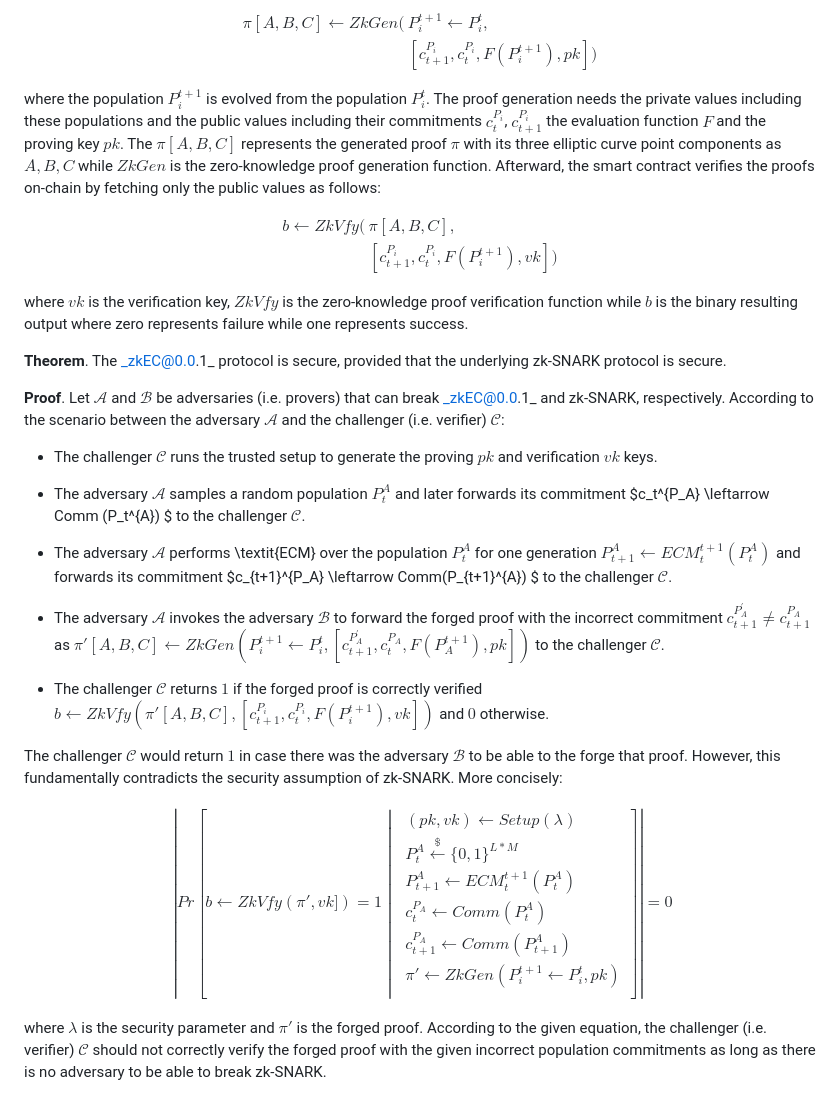
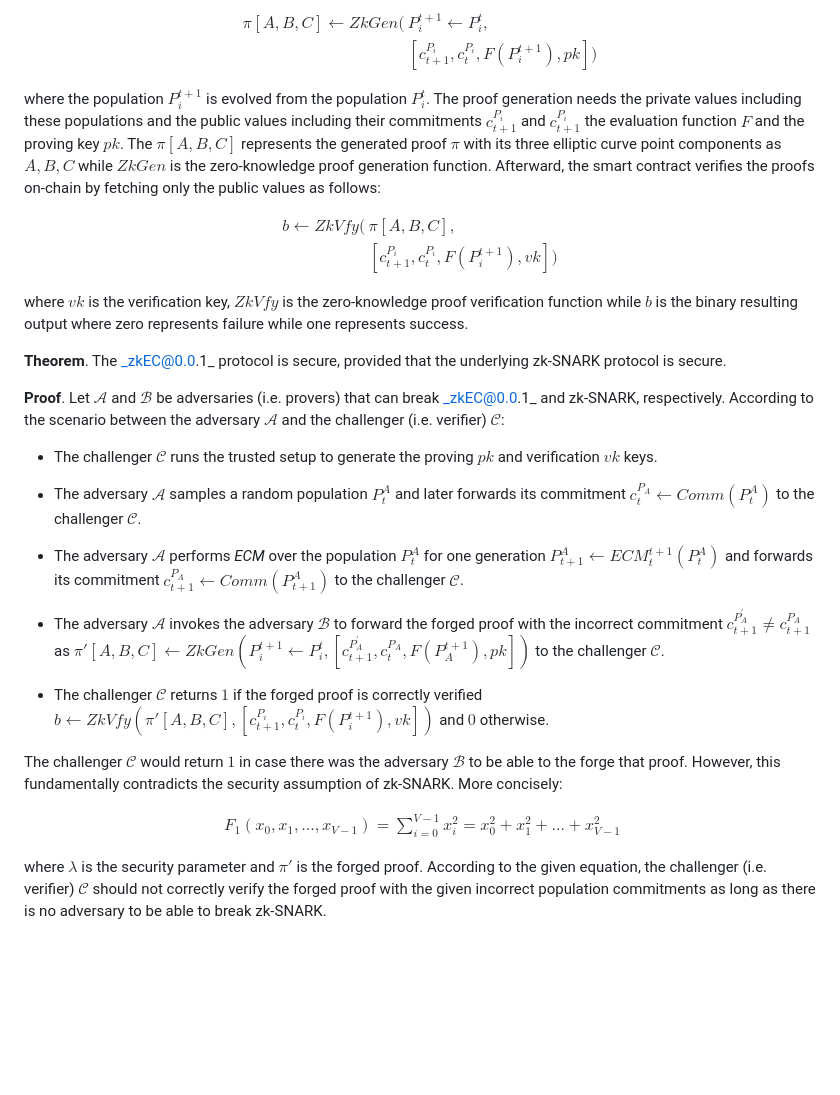
Before and after one commit to GoshgarIsmayilov/zkECv0.0.1, a Markdown page: README.md, the part around the change. Rendered like a GitHub page; blank space fills up the shorter version.

```diff
--- a/README.md
+++ b/README.md
@@ -80,7 +80,7 @@ $$
 \end{align}
 $$
 
-where the population $P^{t+1}_i$ is evolved from the population $P^{t}_i$. The proof generation needs the private values including these populations and the public values including their commitments $c_t^{P_i}$, $c_{t+1}^{P_i}$ the evaluation function $F$ and the proving key $pk$. The $\pi[A, B, C]$ represents the generated proof $\pi$ with its three elliptic curve point components as $A, B, C$ while $ZkGen$ is the zero-knowledge proof generation function. Afterward, the smart contract verifies the proofs on-chain by fetching only the public values as follows:
+where the population $P_i^{t+1}$ is evolved from the population $P_i^{t}$. The proof generation needs the private values including these populations and the public values including their commitments $c_{t+1}^{P_i}$ and $c_{t+1}^{P_i}$ the evaluation function $F$ and the proving key $pk$. The $\pi[A, B, C]$ represents the generated proof $\pi$ with its three elliptic curve point components as $A, B, C$ while $ZkGen$ is the zero-knowledge proof generation function. Afterward, the smart contract verifies the proofs on-chain by fetching only the public values as follows:
 
 $$
 \begin{align}
@@ -97,31 +97,20 @@ __Proof__. Let $\mathcal{A}$ and $\mathcal{B}$ be adversaries (i.e. provers) tha
 
 - The challenger $\mathcal{C}$ runs the trusted setup to generate the proving $pk$ and verification $vk$ keys.
 
-- The adversary $\mathcal{A}$ samples a random population $P_t^A$ and later forwards its commitment $c_t^{P_A} \leftarrow Comm (P_t^{A}) $ to the challenger $\mathcal{C}$.
+- The adversary $\mathcal{A}$ samples a random population $P_t^A$ and later forwards its commitment $c_{t}^{P_{A}} \leftarrow Comm (P_t^{A})$ to the challenger $\mathcal{C}$.
 
-- The adversary $\mathcal{A}$ performs \textit{ECM} over the population $P_t^{A}$ for one generation $P_{t+1}^{A} \leftarrow ECM_t^{t+1} (P_t^A)$ and forwards its commitment $c_{t+1}^{P_A} \leftarrow Comm(P_{t+1}^{A}) $ to the challenger $\mathcal{C}$.
+- The adversary $\mathcal{A}$ performs _ECM_ over the population $P_t^{A}$ for one generation $P_{t+1}^{A} \leftarrow ECM_t^{t+1} (P_t^A)$ and forwards its commitment $c_{t+1}^{P_A} \leftarrow Comm(P_{t+1}^{A})$ to the challenger $\mathcal{C}$.
 
-- The adversary $\mathcal{A}$ invokes the adversary $\mathcal{B}$ to forward the forged proof with the incorrect commitment $c^{P^{'}_A}_{t+1} \neq c^{P_A}_{t+1}$ as $\pi'[A, B, C] \leftarrow ZkGen(P^{t+1}_i \leftarrow P^{t}_i, [c^{P^{'}_A}_{t+1}, c^{P_A}_t,  F(P^{t+1}_A), pk])$ to the challenger $\mathcal{C}$.
+- The adversary $\mathcal{A}$ invokes the adversary $\mathcal{B}$ to forward the forged proof with the incorrect commitment $c_{t+1}^{P_A^{'}} \neq c_{t+1}^{P_A}$ as $\pi'[A, B, C] \leftarrow ZkGen(P_i^{t+1} \leftarrow P_i^{t}, [c_{t+1}^{P_A^{'}}, c_t^{P_A},  F(P_A^{t+1}), pk])$ to the challenger $\mathcal{C}$.
 
 - The challenger $\mathcal{C}$ returns $1$ if the forged proof is correctly verified $b \leftarrow ZkVfy(\pi'[A, B, C], [c^{P_i}_{t+1}, c^{P_i}_t,  F(P^{t+1}_i), vk])$ and $0$ otherwise.
 
 The challenger $\mathcal{C}$ would return $1$ in case there was the adversary $\mathcal{B}$ to be able to the forge that proof. However, this fundamentally contradicts the security assumption of zk-SNARK. More concisely:
 
 $$
-\begin{equation}
-\begin{split} \left\vert Pr
-    \left[ b \leftarrow ZkVfy(\pi', vk]) = 1 \middle\vert
-    \begin{aligned}
-         & (pk, vk) \leftarrow Setup(\lambda) \\
-         & P^{A}_t \overset{\$}{\leftarrow} \{0,1\}^{L \ast M} \\
-         & P^{A}_{t+1} \leftarrow ECM^{t+1}_t(P^{A}_t) \\
-         & c^{P_A}_t \leftarrow Comm(P^{A}_t) \\
-         & c^{P_A}_{t+1} \leftarrow Comm(P^{A}_{t+1}) \\
-         & \pi' \leftarrow ZkGen(P^{t+1}_i \leftarrow P^{t}_i, pk) \\
-    \end{aligned}
-    \right] \right\vert = 0
-\end{split}
-\end{equation}
+\begin{align}
+F_1(x_0, x_1, ..., x_{V-1}) = \sum_{i=0}^{V-1} x^2_i = x^2_0 + x^2_1 + ... + x^2_{V-1}
+\end{align}
 $$
 
 where $\lambda$ is the security parameter and $\pi'$ is the forged proof. According to the given equation, the challenger (i.e. verifier) $\mathcal{C}$ should not correctly verify the forged proof with the given incorrect population commitments as long as there is no adversary to be able to break zk-SNARK.
```
